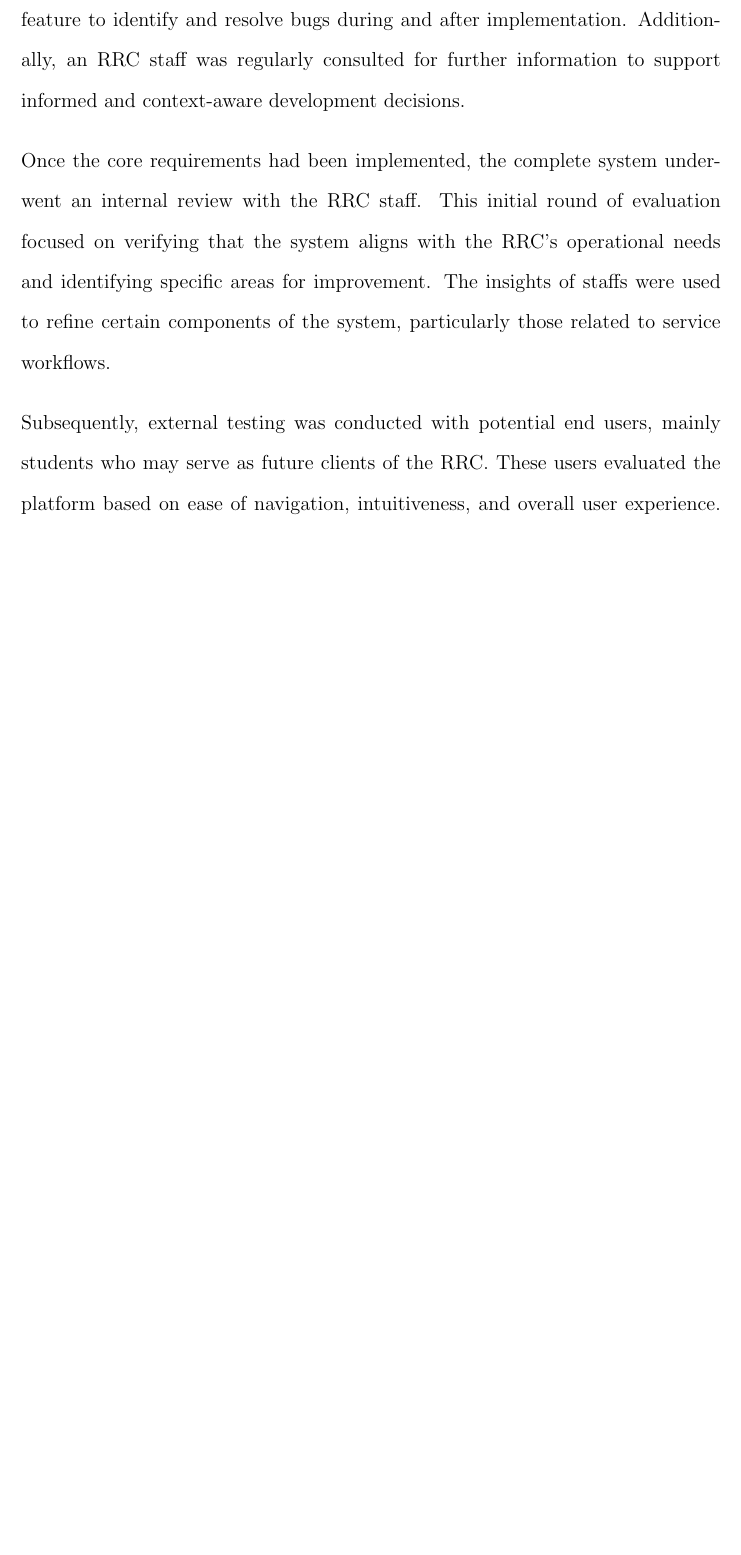
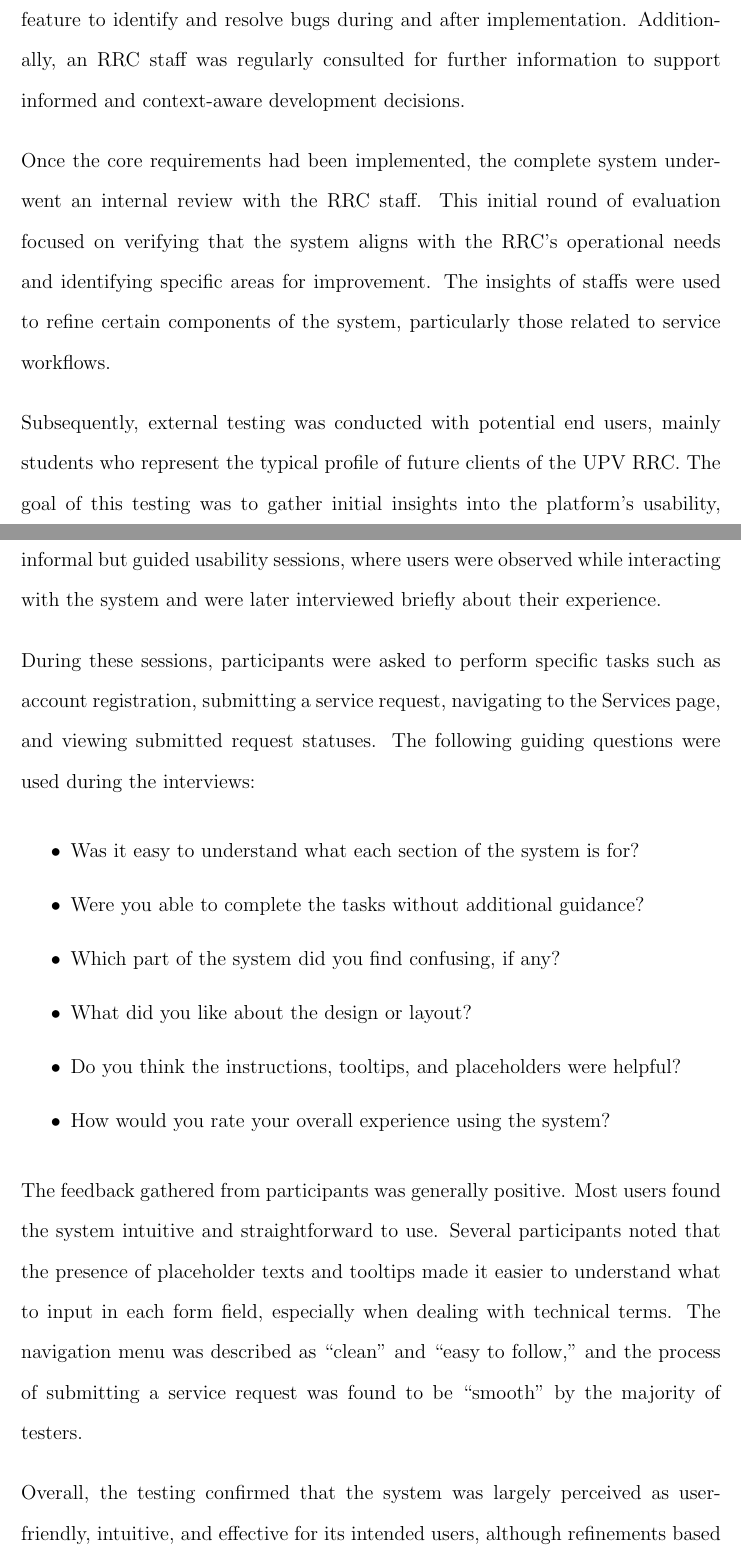
Before and after one commit to kazeulo/TUKIB-SP, a LaTeX thesis (TUKIB Paper/TUKIB.tex, which reads TUKIB Paper/chapter_4.tex): part of page 91 of 116 before the commit and two parts of pages 91 and 92 of 116 after it, the two joined at a grey line, cut so that both start at the same text, the shorter picture padded with empty space. Compiled offline with pdfLaTeX.

Commit message:
expounded interview part

```diff
--- a/TUKIB Paper/chapter_4.tex
+++ b/TUKIB Paper/chapter_4.tex
@@ -281,7 +281,22 @@ System testing was conducted alongside the development process to ensure functio
 
 Once the core requirements had been implemented, the complete system underwent an internal review with the RRC staff. This initial round of evaluation focused on verifying that the system aligns with the RRC's operational needs and identifying specific areas for improvement. The insights of staffs were used to refine certain components of the system, particularly those related to service workflows.
 
-Subsequently, external testing was conducted with potential end users, mainly students who may serve as future clients of the RRC. These users evaluated the platform based on ease of navigation, intuitiveness, and overall user experience. Feedback was gathered informally through observation and short interviews.
+Subsequently, external testing was conducted with potential end users, mainly students who represent the typical profile of future clients of the UPV RRC. The goal of this testing was to gather initial insights into the platform's usability, intuitiveness, and overall user experience. The evaluation was conducted through informal but guided usability sessions, where users were observed while interacting with the system and were later interviewed briefly about their experience.
+
+During these sessions, participants were asked to perform specific tasks such as account registration, submitting a service request, navigating to the Services page, and viewing submitted request statuses. The following guiding questions were used during the interviews:
+
+\begin{itemize}
+    \item Was it easy to understand what each section of the system is for?
+    \item Were you able to complete the tasks without additional guidance?
+    \item Which part of the system did you find confusing, if any?
+    \item What did you like about the design or layout?
+    \item Do you think the instructions, tooltips, and placeholders were helpful?
+    \item How would you rate your overall experience using the system?
+\end{itemize}
+
+The feedback gathered from participants was generally positive. Most users found the system intuitive and straightforward to use. Several participants noted that the presence of placeholder texts and tooltips made it easier to understand what to input in each form field, especially when dealing with technical terms. The navigation menu was described as “clean” and “easy to follow,” and the process of submitting a service request was found to be “smooth” by the majority of testers.
+
+Overall, the testing confirmed that the system was largely perceived as user-friendly, intuitive, and effective for its intended users, although refinements based on user suggestions are being actively considered to further improve the platform.
 
 Performance testing was also conducted however, due to resource and technical constraints, it was limited to small-scale scenarios. The testing primarily focused on assessing the system’s responsiveness and stability during typical user interactions— such as form submissions, login, chatbot usage, and interface navigation— under light load conditions, such as one or two users on a local setup. In addition, cross-browser compatibility was conducted using widely used browsers including Google Chrome, Mozilla Firefox, and Microsoft Edge, to ensure consistent functionality and a seamless user experience across platforms.
 
```
